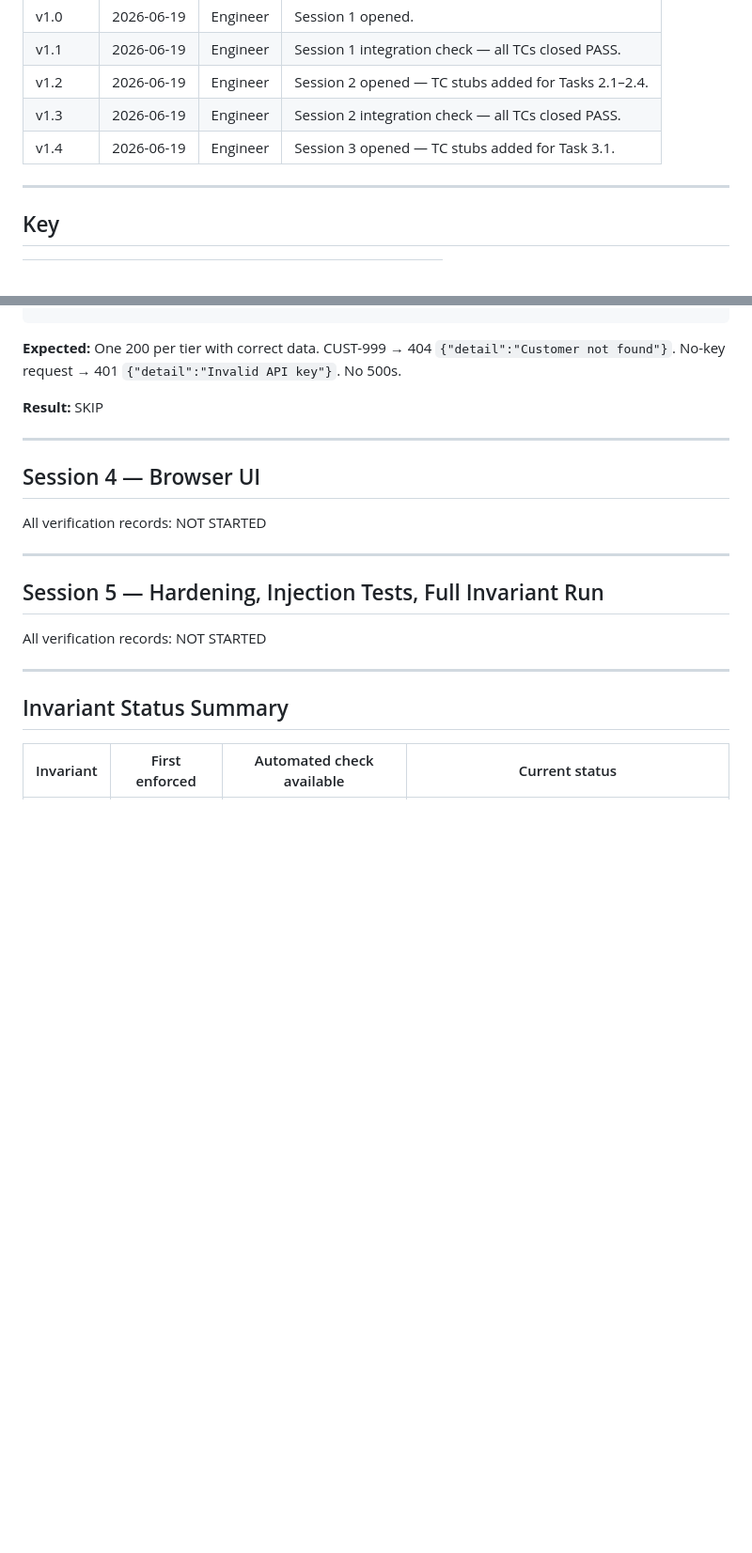
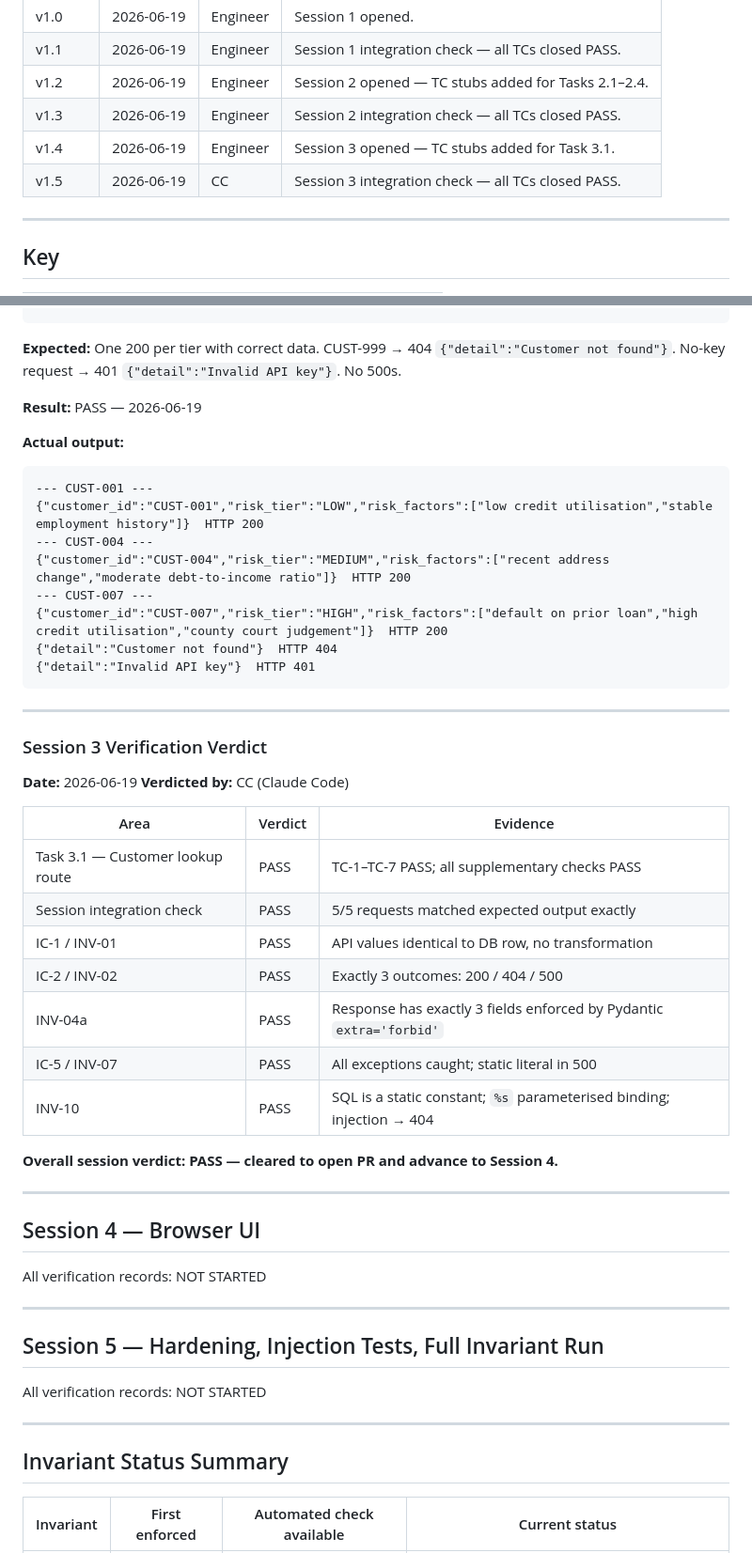
Before and after one commit to danush-dg/PBVI, a Markdown page: VERIFICATION_RECORD.md, 2 parts joined by grey strips. Shown at 94% size. GitHub-like rendering; blank space fills up the shorter version.

````diff
--- a/VERIFICATION_RECORD.md
+++ b/VERIFICATION_RECORD.md
@@ -8,6 +8,7 @@
 | v1.2 | 2026-06-19 | Engineer | Session 2 opened — TC stubs added for Tasks 2.1–2.4. |
 | v1.3 | 2026-06-19 | Engineer | Session 2 integration check — all TCs closed PASS. |
 | v1.4 | 2026-06-19 | Engineer | Session 3 opened — TC stubs added for Task 3.1. |
+| v1.5 | 2026-06-19 | CC | Session 3 integration check — all TCs closed PASS. |
 
 ---
 
@@ -344,7 +345,38 @@ curl -s http://localhost:8000/customers/CUST-001
 
 **Expected:** One 200 per tier with correct data. CUST-999 → 404 `{"detail":"Customer not found"}`. No-key request → 401 `{"detail":"Invalid API key"}`. No 500s.
 
-**Result:** SKIP
+**Result:** PASS — 2026-06-19
+
+**Actual output:**
+```
+--- CUST-001 ---
+{"customer_id":"CUST-001","risk_tier":"LOW","risk_factors":["low credit utilisation","stable employment history"]}  HTTP 200
+--- CUST-004 ---
+{"customer_id":"CUST-004","risk_tier":"MEDIUM","risk_factors":["recent address change","moderate debt-to-income ratio"]}  HTTP 200
+--- CUST-007 ---
+{"customer_id":"CUST-007","risk_tier":"HIGH","risk_factors":["default on prior loan","high credit utilisation","county court judgement"]}  HTTP 200
+{"detail":"Customer not found"}  HTTP 404
+{"detail":"Invalid API key"}  HTTP 401
+```
+
+---
+
+### Session 3 Verification Verdict
+
+**Date:** 2026-06-19
+**Verdicted by:** CC (Claude Code)
+
+| Area | Verdict | Evidence |
+|---|---|---|
+| Task 3.1 — Customer lookup route | PASS | TC-1–TC-7 PASS; all supplementary checks PASS |
+| Session integration check | PASS | 5/5 requests matched expected output exactly |
+| IC-1 / INV-01 | PASS | API values identical to DB row, no transformation |
+| IC-2 / INV-02 | PASS | Exactly 3 outcomes: 200 / 404 / 500 |
+| INV-04a | PASS | Response has exactly 3 fields enforced by Pydantic `extra='forbid'` |
+| IC-5 / INV-07 | PASS | All exceptions caught; static literal in 500 |
+| INV-10 | PASS | SQL is a static constant; `%s` parameterised binding; injection → 404 |
+
+**Overall session verdict: PASS — cleared to open PR and advance to Session 4.**
 
 ---
 
````
Also changed, not shown: other parts of VERIFICATION_RECORD.md (+15 -15 lines), SESSION_LOG.md (+44 -4 lines).
